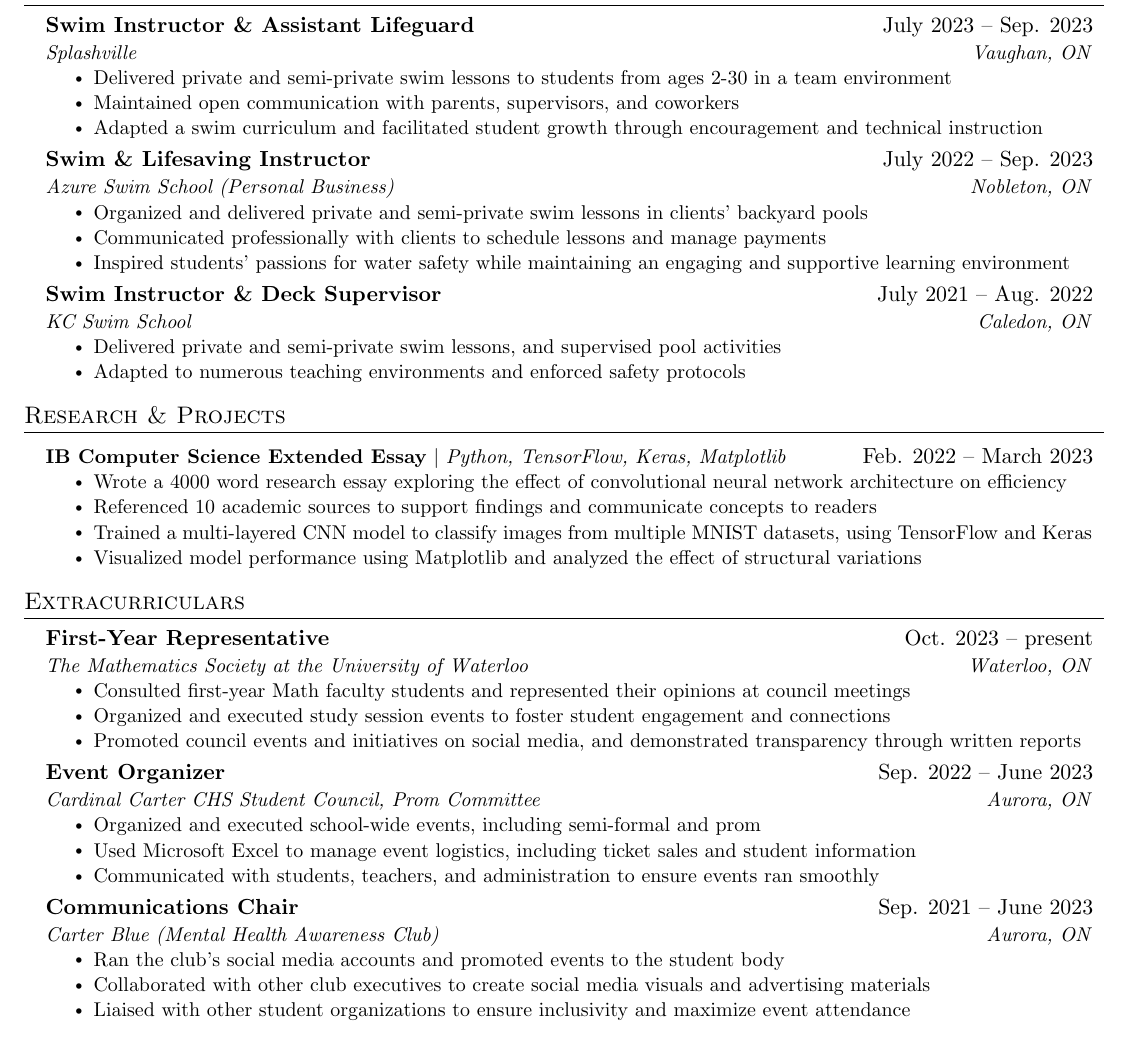
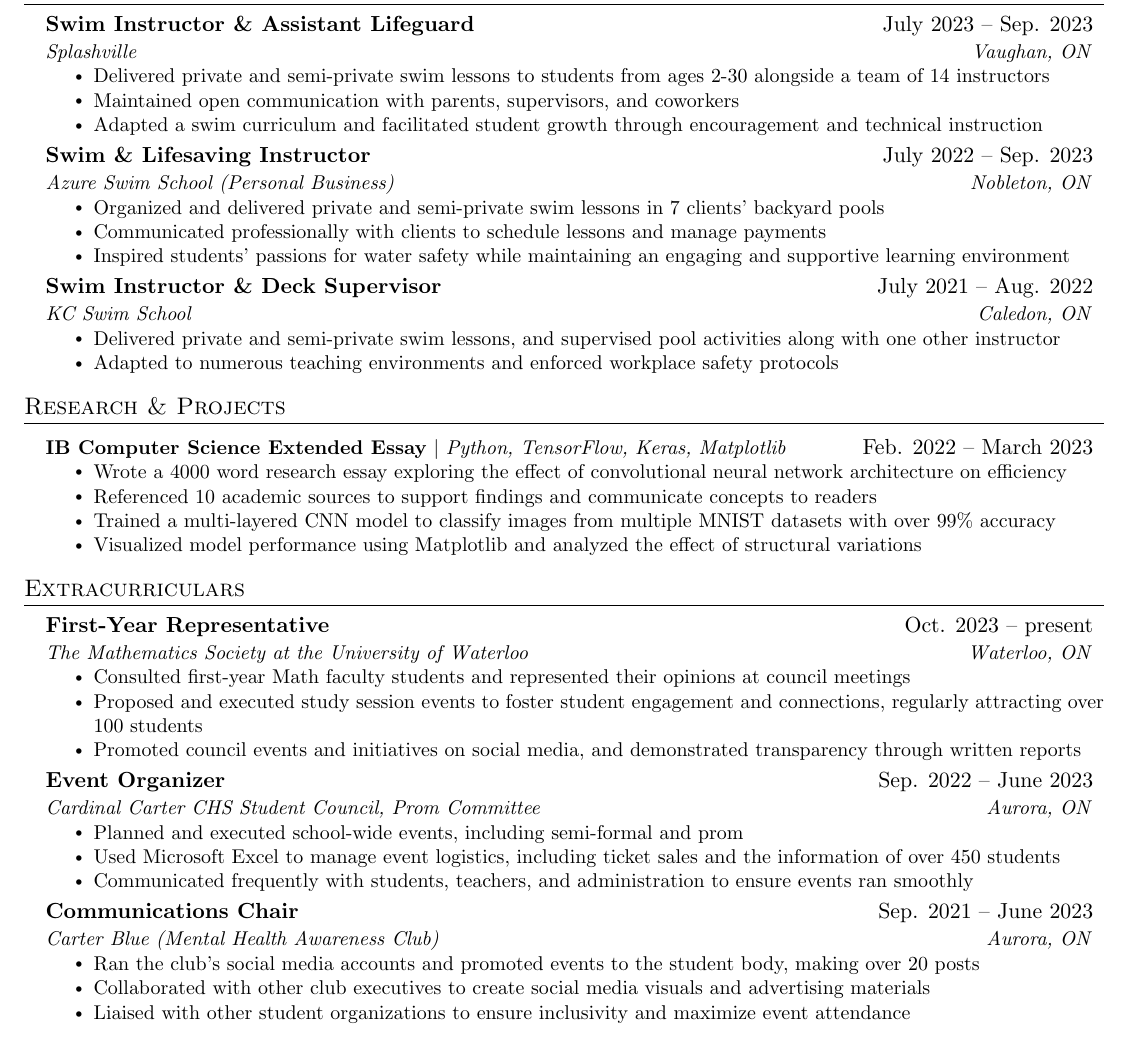
Before and after one commit to criscreates/1a-resume, a LaTeX CV (cristian_moretto_resume.tex): part of the page, cut so that both start at the same text. Compiled offline with pdfLaTeX.

Commit message:
Add more quantifiable results to the resume
Additionally, reduce repetition of multiple words.

```diff
--- a/cristian_moretto_resume.tex
+++ b/cristian_moretto_resume.tex
@@ -140,7 +140,7 @@
       {Swim Instructor \& Assistant Lifeguard}{July 2023 -- Sep. 2023}
       {Splashville}{Vaughan, ON}
       \resumeItemListStart
-        \resumeItem{Delivered private and semi-private swim lessons to students from ages 2-30 in a team environment}
+        \resumeItem{Delivered private and semi-private swim lessons to students from ages 2-30 alongside a team of 14 instructors}
         \resumeItem{Maintained open communication with parents, supervisors, and coworkers}
         \resumeItem{Adapted a swim curriculum and facilitated student growth through encouragement and technical instruction}
       \resumeItemListEnd
@@ -159,7 +159,7 @@
       {Swim \& Lifesaving Instructor}{July 2022 -- Sep. 2023}
       {Azure Swim School (Personal Business)}{Nobleton, ON}
       \resumeItemListStart
-        \resumeItem{Organized and delivered private and semi-private swim lessons in clients' backyard pools}
+        \resumeItem{Organized and delivered private and semi-private swim lessons in 7 clients' backyard pools}
         \resumeItem{Communicated professionally with clients to schedule lessons and manage payments}
         \resumeItem{Inspired students' passions for water safety while maintaining an engaging and supportive learning environment}
     \resumeItemListEnd
@@ -168,8 +168,8 @@
       {Swim Instructor \& Deck Supervisor}{July 2021 -- Aug. 2022}
       {KC Swim School}{Caledon, ON}
       \resumeItemListStart
-        \resumeItem{Delivered private and semi-private swim lessons, and supervised pool activities}
-        \resumeItem{Adapted to numerous teaching environments and enforced safety protocols}
+        \resumeItem{Delivered private and semi-private swim lessons, and supervised pool activities along with one other instructor}
+        \resumeItem{Adapted to numerous teaching environments and enforced workplace safety protocols}
       \resumeItemListEnd
 
   \resumeSubHeadingListEnd
@@ -183,7 +183,7 @@
           \resumeItemListStart
             \resumeItem{Wrote a 4000 word research essay exploring the effect of convolutional neural network architecture on efficiency}
             \resumeItem{Referenced 10 academic sources to support findings and communicate concepts to readers}
-            \resumeItem{Trained a multi-layered CNN model to classify images from multiple MNIST datasets, using TensorFlow and Keras}
+            \resumeItem{Trained a multi-layered CNN model to classify images from multiple MNIST datasets with over 99\% accuracy}
             \resumeItem{Visualized model performance using Matplotlib and analyzed the effect of structural variations}
           \resumeItemListEnd
     \resumeSubHeadingListEnd
@@ -197,7 +197,7 @@
       {The Mathematics Society at the University of Waterloo}{Waterloo, ON}
       \resumeItemListStart
         \resumeItem{Consulted first-year Math faculty students and represented their opinions at council meetings}
-        \resumeItem{Organized and executed study session events to foster student engagement and connections}
+        \resumeItem{Proposed and executed study session events to foster student engagement and connections, regularly attracting over 100 students}
         \resumeItem{Promoted council events and initiatives on social media, and demonstrated transparency through written reports}
       \resumeItemListEnd
 
@@ -205,16 +205,16 @@
       {Event Organizer}{Sep. 2022 -- June 2023}
       {Cardinal Carter CHS Student Council, Prom Committee}{Aurora, ON}
       \resumeItemListStart
-        \resumeItem{Organized and executed school-wide events, including semi-formal and prom}
-        \resumeItem{Used Microsoft Excel to manage event logistics, including ticket sales and student information}
-        \resumeItem{Communicated with students, teachers, and administration to ensure events ran smoothly}
+        \resumeItem{Planned and executed school-wide events, including semi-formal and prom}
+        \resumeItem{Used Microsoft Excel to manage event logistics, including ticket sales and the information of over 450 students}
+        \resumeItem{Communicated frequently with students, teachers, and administration to ensure events ran smoothly}
       \resumeItemListEnd
 
     \resumeSubheading
       {Communications Chair}{Sep. 2021 -- June 2023}
       {Carter Blue (Mental Health Awareness Club)}{Aurora, ON}
       \resumeItemListStart
-        \resumeItem{Ran the club's social media accounts and promoted events to the student body}
+        \resumeItem{Ran the club's social media accounts and promoted events to the student body, making over 20 posts}
         \resumeItem{Collaborated with other club executives to create social media visuals and advertising materials}
         \resumeItem{Liaised with other student organizations to ensure inclusivity and maximize event attendance}
       \resumeItemListEnd
```
Also changed, not shown: cristian_moretto_resume.pdf, 3 other files.
